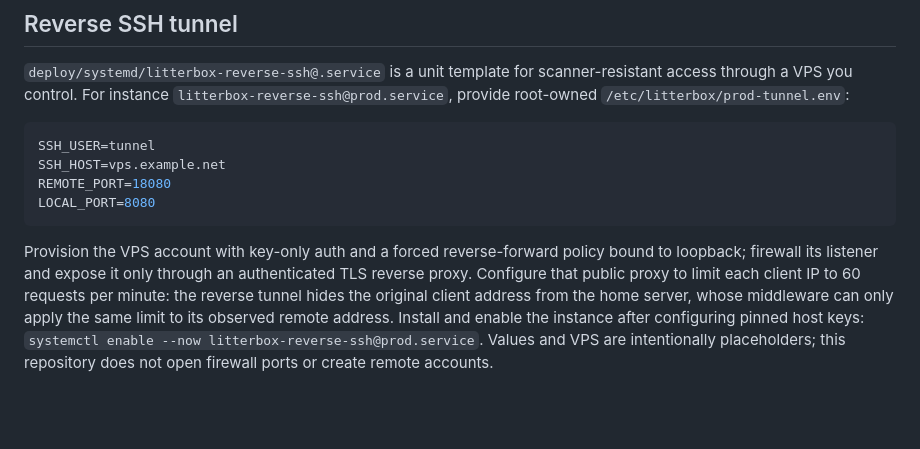
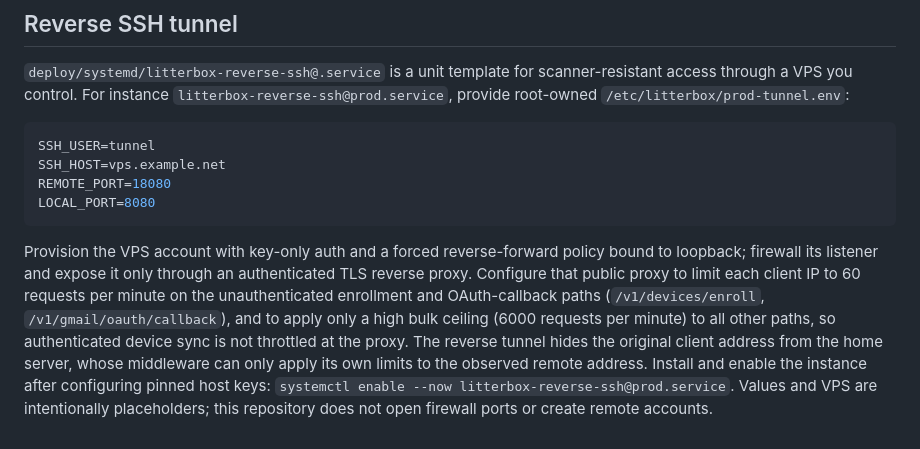
Before and after one commit to Komzpa/litterbox, a Markdown page: docs/DEPLOYMENT.md, the part around the change. Drawn GitHub-style; blank space fills up the shorter version.

````diff
--- a/docs/DEPLOYMENT.md
+++ b/docs/DEPLOYMENT.md
@@ -240,4 +240,4 @@ REMOTE_PORT=18080
 LOCAL_PORT=8080
 ```
 
-Provision the VPS account with key-only auth and a forced reverse-forward policy bound to loopback; firewall its listener and expose it only through an authenticated TLS reverse proxy. Configure that public proxy to limit each client IP to 60 requests per minute: the reverse tunnel hides the original client address from the home server, whose middleware can only apply the same limit to its observed remote address. Install and enable the instance after configuring pinned host keys: `systemctl enable --now litterbox-reverse-ssh@prod.service`. Values and VPS are intentionally placeholders; this repository does not open firewall ports or create remote accounts.
+Provision the VPS account with key-only auth and a forced reverse-forward policy bound to loopback; firewall its listener and expose it only through an authenticated TLS reverse proxy. Configure that public proxy to limit each client IP to 60 requests per minute on the unauthenticated enrollment and OAuth-callback paths (`/v1/devices/enroll`, `/v1/gmail/oauth/callback`), and to apply only a high bulk ceiling (6000 requests per minute) to all other paths, so authenticated device sync is not throttled at the proxy. The reverse tunnel hides the original client address from the home server, whose middleware can only apply its own limits to the observed remote address. Install and enable the instance after configuring pinned host keys: `systemctl enable --now litterbox-reverse-ssh@prod.service`. Values and VPS are intentionally placeholders; this repository does not open firewall ports or create remote accounts.
````
Also changed, not shown: REQUIREMENTS.md (+1 -3 lines).
